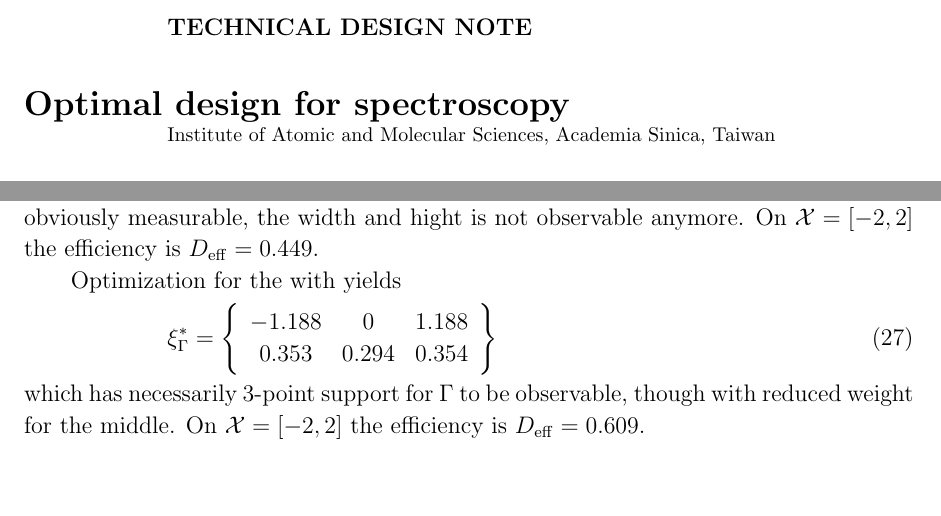
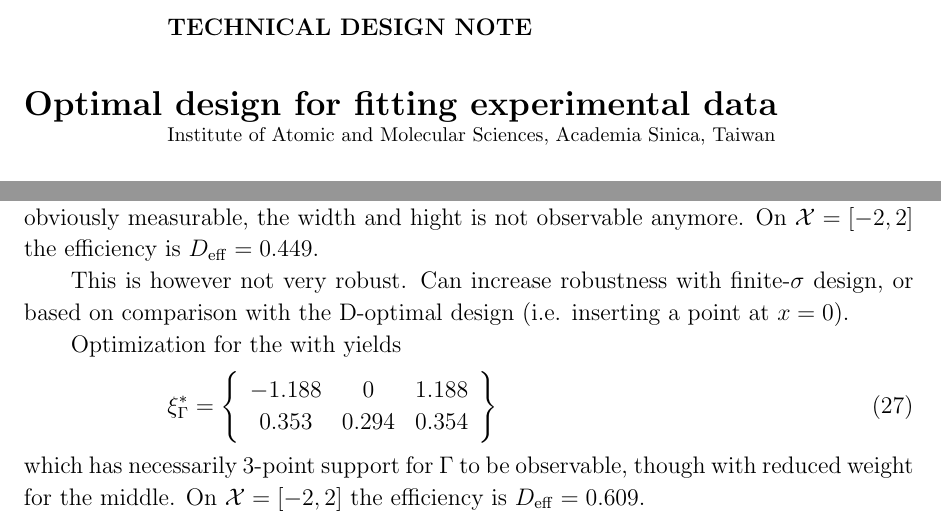
Before and after one commit to imrehg/optimaldesign, a LaTeX paper (optimaldesign.tex): two parts of pages 1 and 6 of 8, joined at a grey line, cut so that both start at the same text, the shorter picture padded with empty space. Compiled offline with pdfLaTeX.

Commit message:
small changes

```diff
--- a/optimaldesign.tex
+++ b/optimaldesign.tex
@@ -2,7 +2,7 @@
 \usepackage{graphicx}
 \usepackage{iopams}
 \begin{document}
-\article[Optimal design for spectroscopy]{TECHNICAL DESIGN NOTE}{Optimal design for spectroscopy}
+\article[Optimal design for fitting experimental data]{TECHNICAL DESIGN NOTE}{Optimal design for fitting experimental data}
 %%\author{G Imreh and W-Y Cheng}
 \address{Institute of Atomic and Molecular Sciences, Academia Sinica, Taiwan}
 %%\ead{\mailto{imrehg@gmail.com}}
@@ -229,6 +229,9 @@ If we optimize the model \eref{eq:lorentz3} for the measurement of the centre po
 \end{equation}
 which has fewer number of points than the original model, thus while the centre is obviously measurable, the width and hight is not observable anymore.  On $\mathcal{X} = [-2,2]$ the efficiency is $D_\mathrm{eff} = 0.449$.
 
+This is however not very robust. Can increase robustness with finite-$\sigma$ design, or based on comparison with the D-optimal design (i.e. inserting a point at $x=0$).
+
+
 Optimization for the with yields
 \begin{equation}
 \xi^*_{\Gamma} = \left\{
```
